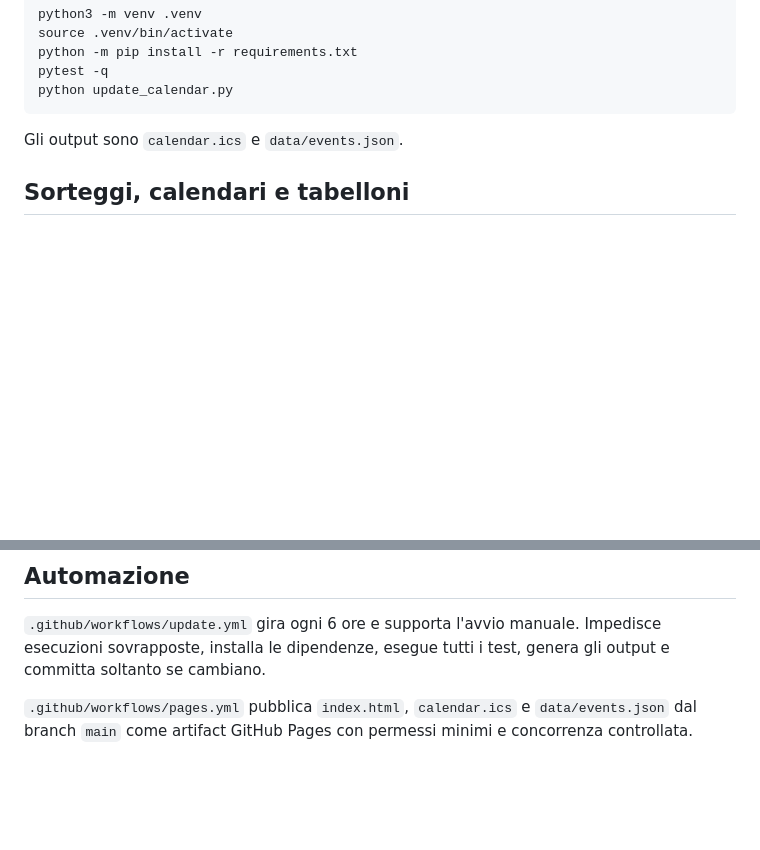
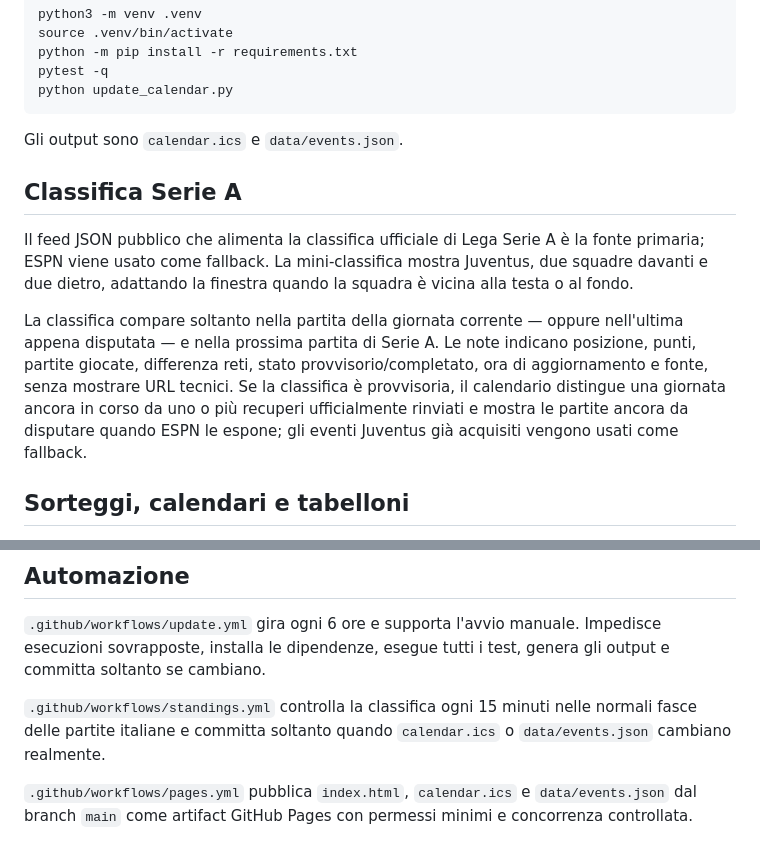
Before and after one commit to Dizzle0987/juventus-calendar, a Markdown page: README.md, 2 parts joined by grey strips. Drawn GitHub-style; blank space fills up the shorter version.

Commit message:
Document Serie A standings and recovery labels

```diff
--- a/README.md
+++ b/README.md
@@ -50,6 +50,12 @@ python update_calendar.py
 
 Gli output sono `calendar.ics` e `data/events.json`.
 
+## Classifica Serie A
+
+Il feed JSON pubblico che alimenta la classifica ufficiale di Lega Serie A è la fonte primaria; ESPN viene usato come fallback. La mini-classifica mostra Juventus, due squadre davanti e due dietro, adattando la finestra quando la squadra è vicina alla testa o al fondo.
+
+La classifica compare soltanto nella partita della giornata corrente — oppure nell'ultima appena disputata — e nella prossima partita di Serie A. Le note indicano posizione, punti, partite giocate, differenza reti, stato provvisorio/completato, ora di aggiornamento e fonte, senza mostrare URL tecnici. Se la classifica è provvisoria, il calendario distingue una giornata ancora in corso da uno o più recuperi ufficialmente rinviati e mostra le partite ancora da disputare quando ESPN le espone; gli eventi Juventus già acquisiti vengono usati come fallback.
+
 ## Sorteggi, calendari e tabelloni
 
 `data/calendar_events.json` è il fallback strutturato per date ufficiali che non sono partite. Il generatore cerca inoltre automaticamente i sorteggi nelle pagine ufficiali di Champions League, Europa League e Conference League e gli annunci Lega Serie A relativi a sorteggi, calendari e tabelloni.
@@ -69,6 +75,8 @@ Sono supportati `id`/`uid`, `round`, `venue`, `location`, `neutral`, `status`, `
 
 `.github/workflows/update.yml` gira ogni 6 ore e supporta l'avvio manuale. Impedisce esecuzioni sovrapposte, installa le dipendenze, esegue tutti i test, genera gli output e committa soltanto se cambiano.
 
+`.github/workflows/standings.yml` controlla la classifica ogni 15 minuti nelle normali fasce delle partite italiane e committa soltanto quando `calendar.ics` o `data/events.json` cambiano realmente.
+
 `.github/workflows/pages.yml` pubblica `index.html`, `calendar.ics` e `data/events.json` dal branch `main` come artifact GitHub Pages con permessi minimi e concorrenza controllata.
 
 ## Sviluppo e sicurezza
```
